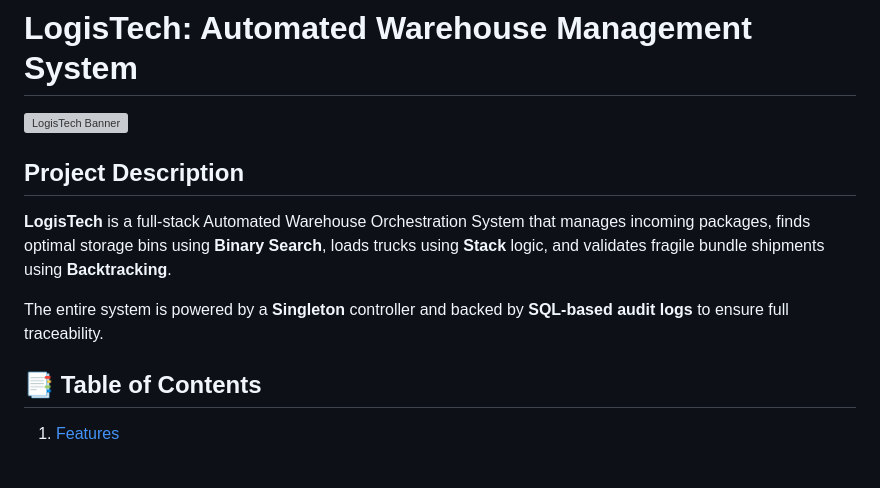
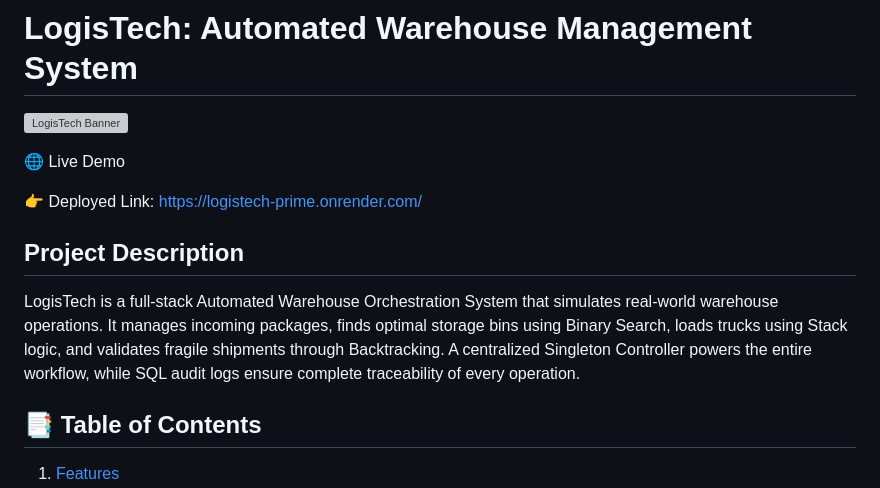
Before and after one commit to MayankSahu297/Automated-Warehouse-System, a Markdown page: README.md, the part around the change. GitHub-like rendering; blank space fills up the shorter version; grey boxes are pictures that could not be loaded.

Commit message:
Enhance README with live demo and project details
Added live demo link and improved project description.

```diff
--- a/README.md
+++ b/README.md
@@ -2,11 +2,14 @@
 
 ![LogisTech Banner](https://placehold.co/1200x300/1e293b/3b82f6?text=LogisTech+Automated+Warehouse+System)
 
+🌐 Live Demo
+
+👉 Deployed Link: https://logistech-prime.onrender.com/
+
 ## Project Description
 
-**LogisTech** is a full-stack Automated Warehouse Orchestration System that manages incoming packages, finds optimal storage bins using **Binary Search**, loads trucks using **Stack** logic, and validates fragile bundle shipments using **Backtracking**.
-
-The entire system is powered by a **Singleton** controller and backed by **SQL-based audit logs** to ensure full traceability.
+LogisTech is a full-stack Automated Warehouse Orchestration System that simulates real-world warehouse operations. It manages incoming packages, finds optimal storage bins using Binary Search, loads trucks using Stack logic, and validates fragile shipments through Backtracking.
+A centralized Singleton Controller powers the entire workflow, while SQL audit logs ensure complete traceability of every operation.
 
 ## 📑 Table of Contents
 1. [Features](#-features)
```
